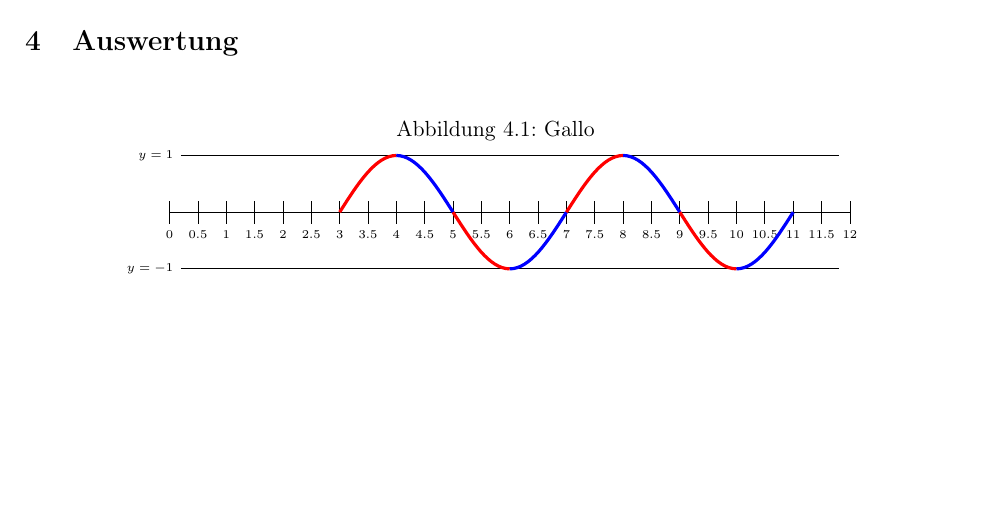
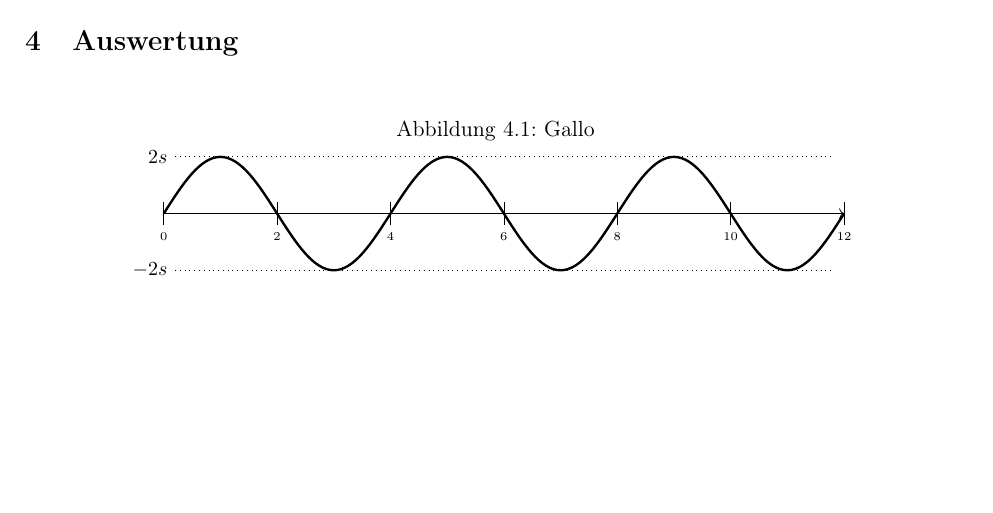
Before and after one commit to TechNiggo/LaborPhysikS2, a LaTeX document (s2_master.tex, which reads tikz/bedruendungLambda.tex): part of page 3 of 6, cut so that both start at the same text. Compiled offline with pdfLaTeX.

Commit message:
Vorebereitung Auswertung

```diff
--- a/tikz/bedruendungLambda.tex
+++ b/tikz/bedruendungLambda.tex
@@ -1,17 +1,16 @@
-\begin{tikzpicture}
-
-    \draw (0,0) -- (12,0);
-    \draw (0.2,1)node[left,font=\tiny] {$y=1$} -- (11.8,1);
-    \draw (0.2,-1)node[left,font=\tiny] {$y=-1$} -- (11.8,-1);
-    \foreach \x in {0,0.5,...,12}{
+\begin{tikzpicture}[domain=0:4]
+%    \begin{axis}[
+%		xlabel=$x$,
+%		ylabel={$f(x) = x^2 - x +4$}
+%	]
+%	% use TeX as calculator:
+%	\addplot {sin(x)};
+%	\end{axis}
+    \draw[->] (0,0) -- (12,0);
+    \draw[dotted] (0.2,1)node[left,font=\small] {$2s$} -- (11.8,1);
+    \draw[dotted] (0.2,-1)node[left,font=\small] {$-2s$} -- (11.8,-1);
+    \foreach \x in {0,2,...,12}{
     \draw (\x,-0.2)node [below,font=\tiny,] {\x} -- (\x,0.2) ;
     }
-    \draw[ultra thick, red] (3,0) sin (4,1);    %% the real business in this line
-    \draw[ultra thick, blue] (4,1) cos (5,0);    %% the real business in this line
-    \draw[ultra thick, red] (5,0) sin (6,-1);    %% the real business in this line
-    \draw[ultra thick, blue] (6,-1) cos (7,0);    %% the real business in this line
-    \draw[ultra thick, red] (7,0)  sin (8,1);    %% the real business in this line
-    \draw[ultra thick, blue] (8,1) cos (9,0);    %% the real business in this line
-    \draw[ultra thick, red] (9,0) sin (10,-1);    %% the real business in this line
-    \draw[ultra thick, blue] (10,-1) cos (11,0);    %% the real business in this line
+    \draw[very thick] (0,0) sin ++(1,1) cos ++(1,-1) sin ++(1,-1) cos ++(1,1) sin ++(1,1) cos ++(1,-1) sin ++(1,-1) cos ++(1,1) sin ++(1,1) cos ++(1,-1) sin ++(1,-1) cos ++(1,1);
 \end{tikzpicture}
```
Also changed, not shown: inhalt/auswertung.tex (+5 -0 lines), 1 other file.
